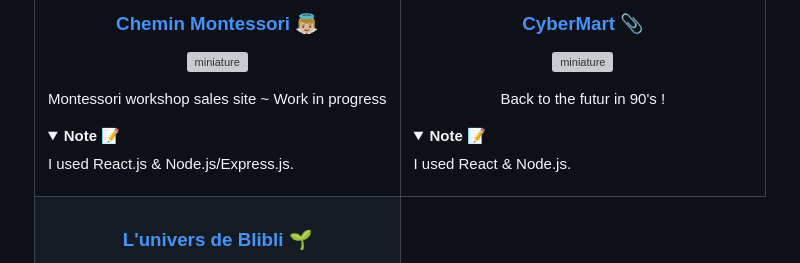
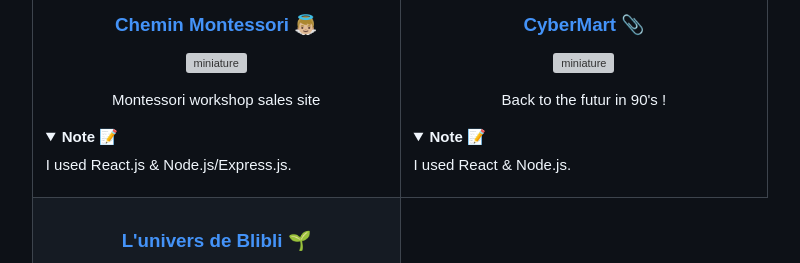
Before and after one commit to Aur3liaP/Aur3liaP, a Markdown page: README.md, the part around one of its changes. Drawn GitHub-style; folded sections open; grey boxes are pictures that could not be loaded.

```diff
--- a/README.md
+++ b/README.md
@@ -34,7 +70,7 @@ REACT NATIVE - TAILWIND <br><br>
                 <p align="center">
                     <a href="#" target="_blank" rel="noreferrer"> <img src="./static/montessori.gif" alt="miniature"/> </a>
                     <p align="center">
-                        Montessori workshop sales site ~ Work in progress
+                        Montessori workshop sales site
                     </p>
 					<details>
 						<summary>
@@ -61,7 +97,7 @@ REACT NATIVE - TAILWIND <br><br>
 					</details>
             </p>
             </td>
-	  <tr>
+	    <tr>
             <td width="50%">
                             <h3 align="center">
                     <a href="https://univers-de-blibli.netlify.app/" target="_blank" rel="noreferrer">L'univers de Blibli 🌱</a>
```
Also changed, not shown: other parts of README.md (+36 -0 lines).
